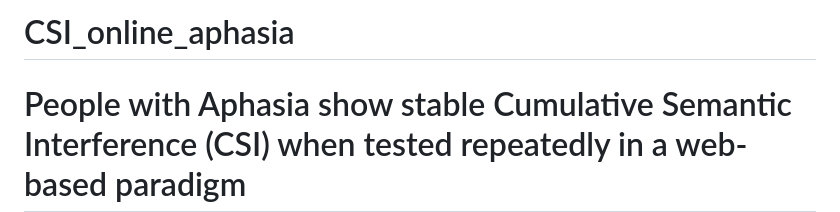
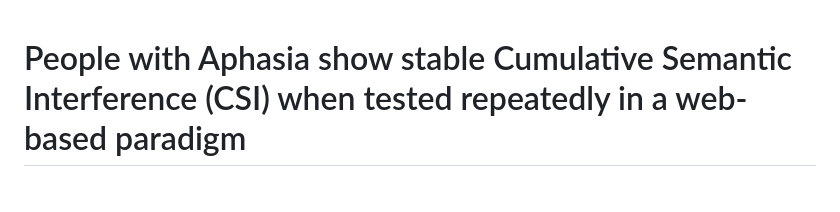
Before and after one commit to kirstenstark/CSI_online_aphasia, a Markdown page: README.md, the part around the change. Drawn GitHub-style; blank space fills up the shorter version.

```diff
--- a/README.md
+++ b/README.md
@@ -1,4 +1,3 @@
-# CSI_online_aphasia
 # People with Aphasia show stable Cumulative Semantic Interference (CSI) when tested repeatedly in a web-based paradigm
 
 Word selection is one pillar of linguistic competence, which is regularly impaired in people with aphasia (PWA). Intuitively, one might think that semantic context might ease the retrieval of the correct word. However, categorical semantic relations have been shown to slow down picture naming linearly when members of the same category were embedded in a sequence of seemingly unrelated pictures to be named. This effect has been called cumulative semantic interference (CSI). Extensive research in neurotypical participants has detailed this complex interplay of spreading activation, inhibitory and facilitatory effects, but studies in PWA are rare. This is the more surprising since semantic paraphasias by PWA (producing ‘dog’ when intending ‘cat’) support models of lexical interference (Abdel Rahman & Melinger, 2019; Dell, 1986).
```
